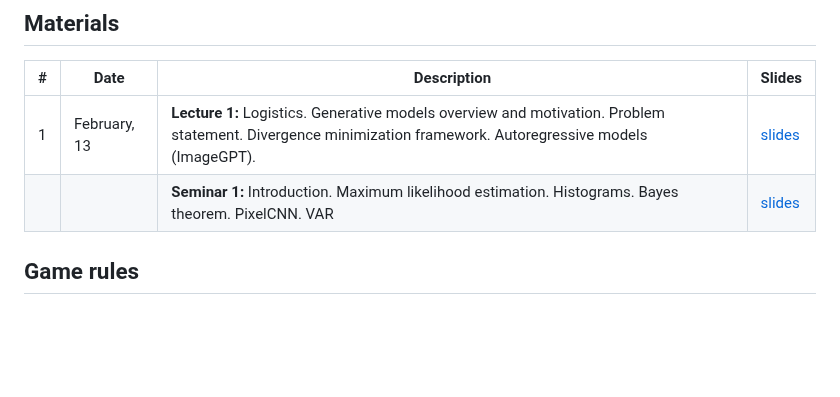
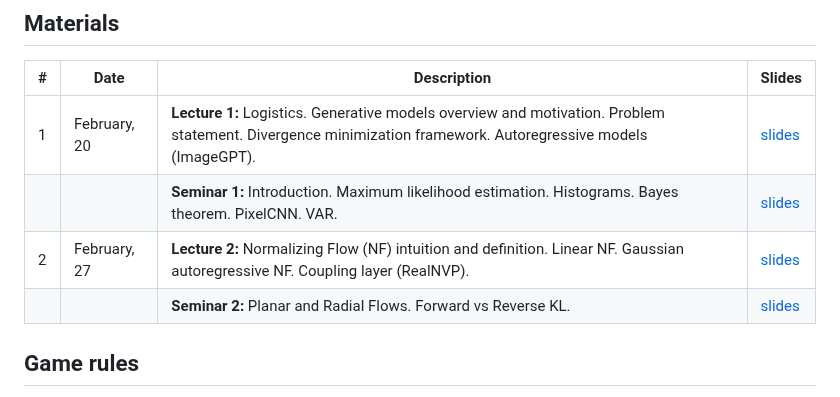
Before and after one commit to r-isachenko/2025-DGM-AIMasters-course, a Markdown page: README.md, the part around the change. Drawn GitHub-style; blank space fills up the shorter version.

```diff
--- a/README.md
+++ b/README.md
@@ -25,11 +25,11 @@ The course is accompanied by practical tasks that allow you to understand the pr
 
 | # | Date | Description | Slides |
 |---|---|---|---|
-| 1 | February, 13 | <b>Lecture 1:</b> Logistics. Generative models overview and motivation. Problem statement. Divergence minimization framework. Autoregressive models (ImageGPT). | [slides](lectures/lecture1/Lecture1.pdf) |
-|  |  | <b>Seminar 1:</b> Introduction. Maximum likelihood estimation. Histograms. Bayes theorem. PixelCNN. VAR | [slides](seminars/seminar1/) |
+| 1 | February, 20 | <b>Lecture 1:</b> Logistics. Generative models overview and motivation. Problem statement. Divergence minimization framework. Autoregressive models (ImageGPT). | [slides](lectures/lecture1/Lecture1.pdf) |
+|  |  | <b>Seminar 1:</b> Introduction. Maximum likelihood estimation. Histograms. Bayes theorem. PixelCNN. VAR. | [slides](seminars/seminar1/) |
+| 2 | February, 27 | <b>Lecture 2:</b> Normalizing Flow (NF) intuition and definition. Linear NF. Gaussian autoregressive NF. Coupling layer (RealNVP). | [slides](lectures/lecture2/Lecture2.pdf) |
+|  |  | <b>Seminar 2:</b> Planar and Radial Flows. Forward vs Reverse KL. | [slides](seminars/seminar2/seminar2.ipynb) |
 <!---
-| 2 | September, 17 | <b>Lecture 2:</b> Normalizing Flow (NF) intuition and definition. Linear NF. Gaussian autoregressive NF. Coupling layer (RealNVP). | [slides](lectures/lecture2/Lecture2.pdf) |
-|  |  | <b>Seminar 2:</b> Planar and Radial Flows. Forward vs Reverse KL. | [slides](seminars/seminar2/seminar2.ipynb) |
 | 3 | September, 24 | <b>Lecture 3:</b> Forward and reverse KL divergence for NF. Latent variable models (LVM). Variational lower bound (ELBO). EM-algorithm. | [slides](lectures/lecture3/Lecture3.pdf) |
 |  |  | <b>Seminar 3:</b> Forward vs Reverse KL. RealNVP | [slides](seminars/seminar3/seminar3.ipynb) |
 | 4 | October, 1 | <b>Lecture 4:</b> Amortized inference, ELBO gradients, reparametrization trick. Variational Autoencoder (VAE). NF as VAE model. Discrete VAE latent representations. | [slides](lectures/lecture4/Lecture4.pdf) |
```
